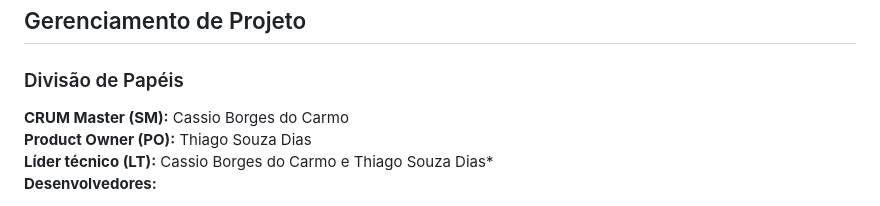
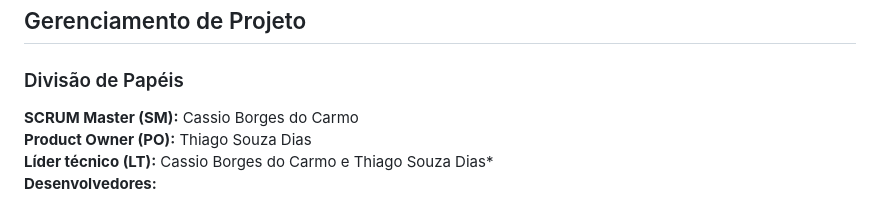
Before and after one commit to ICEI-PUC-Minas-PMV-ADS/pmv-ads-2023-1-e1-proj-web-t5-mano-tensao, a Markdown page: docs/03-Metodologia.md, the part around the change. Drawn GitHub-style.

```diff
--- a/docs/03-Metodologia.md
+++ b/docs/03-Metodologia.md
@@ -28,7 +28,7 @@ A configuração inicial separa o repositório em documentação, apresentação
 
 ### Divisão de Papéis
 
-**CRUM Master (SM):** Cassio Borges do Carmo<br>
+**SCRUM Master (SM):** Cassio Borges do Carmo<br>
 **Product Owner (PO):** Thiago Souza Dias<br>
 **Líder técnico (LT):** Cassio Borges do Carmo e Thiago Souza Dias*<br>
 **Desenvolvedores:**<br>
```
